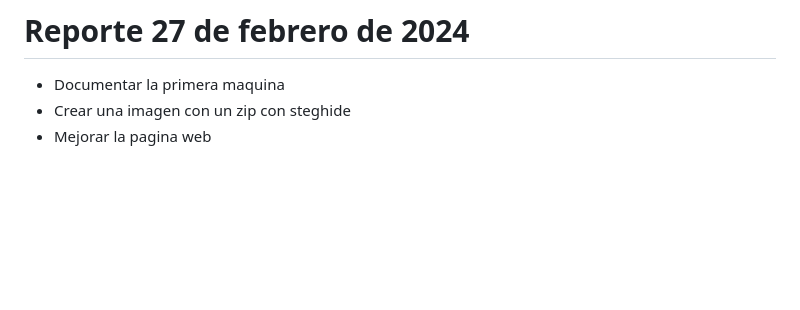
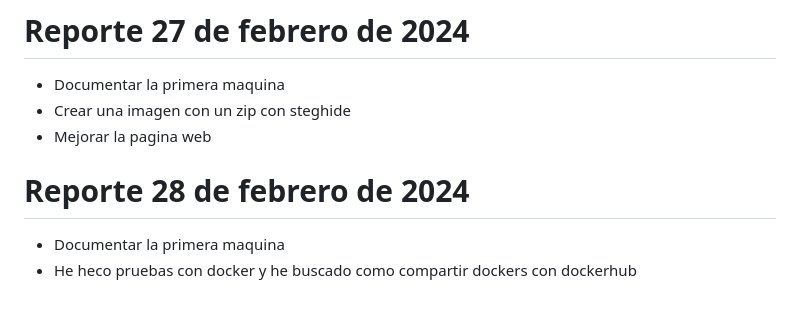
Before and after one commit to azraelp/Proyecto-Final, a Markdown page: ReportesDiarios/Jordi/reportesdiarios.md, the part around the change. Rendered like a GitHub page; blank space fills up the shorter version.

Commit message:
update reporte y m1

```diff
--- a/ReportesDiarios/Jordi/reportesdiarios.md
+++ b/ReportesDiarios/Jordi/reportesdiarios.md
@@ -53,3 +53,9 @@
 - Documentar la primera maquina
 - Crear una imagen con un zip con steghide
 - Mejorar la pagina web
+
+
+# Reporte 28 de febrero de 2024
+
+- Documentar la primera maquina
+- He heco pruebas con docker y he buscado como compartir dockers con dockerhub
```
Also changed, not shown: Documentacion/maquina1/maquina1.md (+3 -0 lines), Assets/usuaris.png (added).
